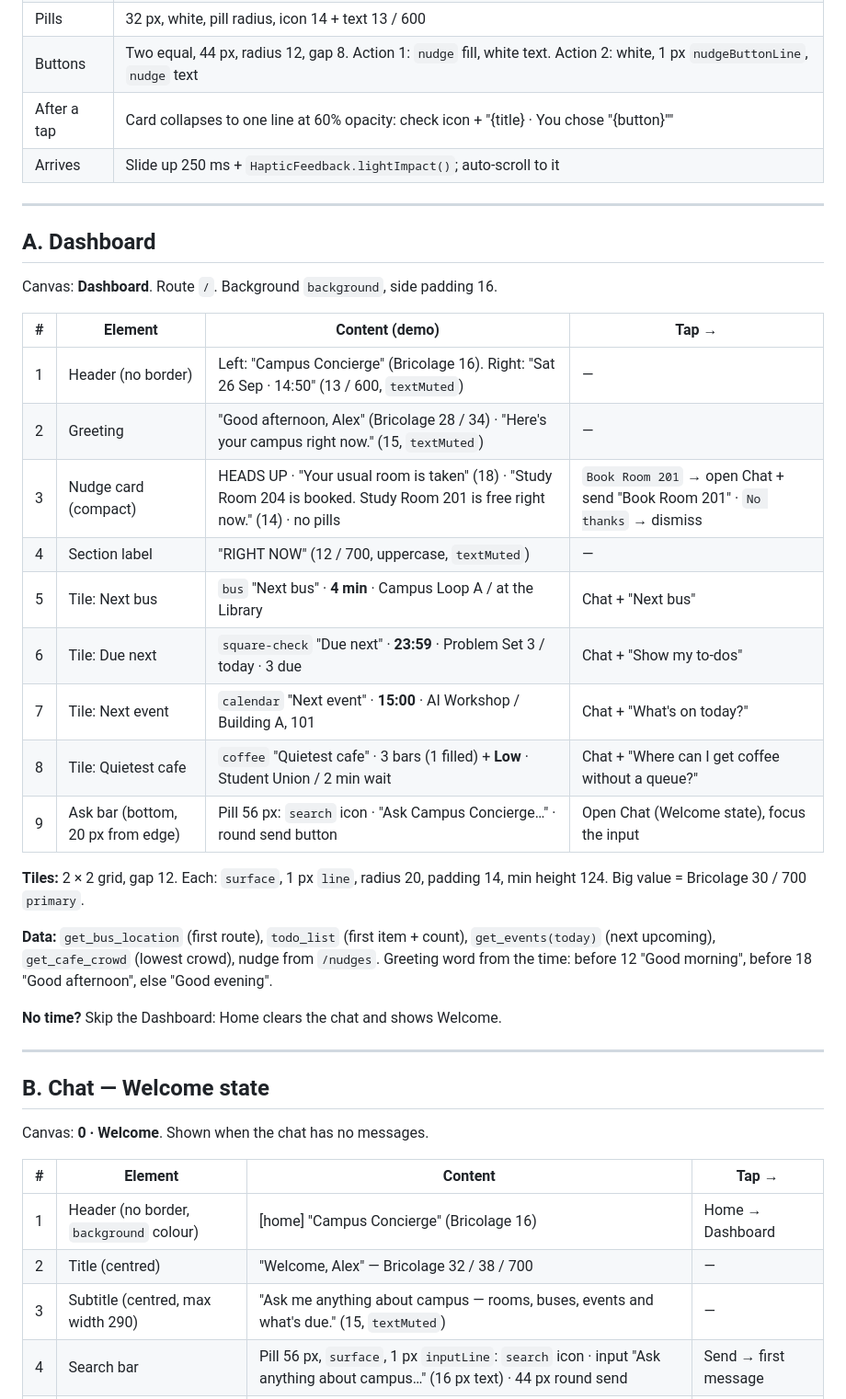
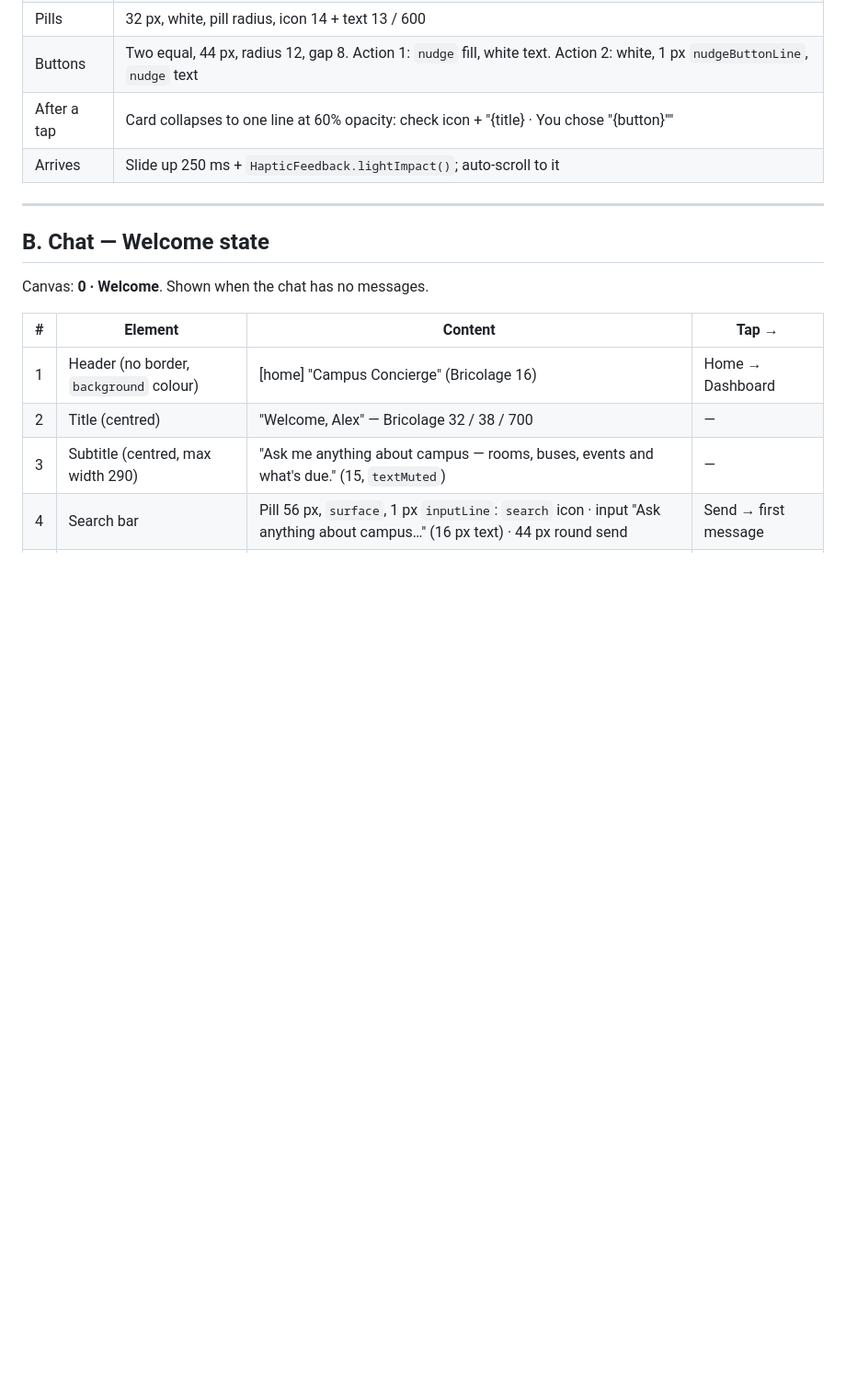
Before and after one commit to chew0522/JunctionXKyutech, a Markdown page: design/chat-ui.md, the part around one of its changes. Shown at 92% size. Rendered like a GitHub page; blank space fills up the shorter version.

```diff
--- a/design/chat-ui.md
+++ b/design/chat-ui.md
@@ -78,30 +77,6 @@ Dashboard ──(tile / nudge / ask bar)──► Chat
 | Buttons | Two equal, 44 px, radius 12, gap 8. Action 1: `nudge` fill, white text. Action 2: white, 1 px `nudgeButtonLine`, `nudge` text |
 | After a tap | Card collapses to one line at 60% opacity: check icon + "{title} · You chose "{button}"" |
 | Arrives | Slide up 250 ms + `HapticFeedback.lightImpact()`; auto-scroll to it |
-
----
-
-## A. Dashboard
-
-Canvas: **Dashboard**. Route `/`. Background `background`, side padding 16.
-
-| # | Element | Content (demo) | Tap → |
-|---|---|---|---|
-| 1 | Header (no border) | Left: "Campus Concierge" (Bricolage 16). Right: "Sat 26 Sep · 14:50" (13 / 600, `textMuted`) | — |
-| 2 | Greeting | "Good afternoon, Alex" (Bricolage 28 / 34) · "Here's your campus right now." (15, `textMuted`) | — |
-| 3 | Nudge card (compact) | HEADS UP · "Your usual room is taken" (18) · "Study Room 204 is booked. Study Room 201 is free right now." (14) · no pills | `Book Room 201` → open Chat + send "Book Room 201" · `No thanks` → dismiss |
-| 4 | Section label | "RIGHT NOW" (12 / 700, uppercase, `textMuted`) | — |
-| 5 | Tile: Next bus | `bus` "Next bus" · **4 min** · Campus Loop A / at the Library | Chat + "Next bus" |
-| 6 | Tile: Due next | `square-check` "Due next" · **23:59** · Problem Set 3 / today · 3 due | Chat + "Show my to-dos" |
-| 7 | Tile: Next event | `calendar` "Next event" · **15:00** · AI Workshop / Building A, 101 | Chat + "What's on today?" |
-| 8 | Tile: Quietest cafe | `coffee` "Quietest cafe" · 3 bars (1 filled) + **Low** · Student Union / 2 min wait | Chat + "Where can I get coffee without a queue?" |
-| 9 | Ask bar (bottom, 20 px from edge) | Pill 56 px: `search` icon · "Ask Campus Concierge…" · round send button | Open Chat (Welcome state), focus the input |
-
-**Tiles:** 2 × 2 grid, gap 12. Each: `surface`, 1 px `line`, radius 20, padding 14, min height 124. Big value = Bricolage 30 / 700 `primary`.
-
-**Data:** `get_bus_location` (first route), `todo_list` (first item + count), `get_events(today)` (next upcoming), `get_cafe_crowd` (lowest crowd), nudge from `/nudges`. Greeting word from the time: before 12 "Good morning", before 18 "Good afternoon", else "Good evening".
-
-**No time?** Skip the Dashboard: Home clears the chat and shows Welcome.
 
 ---
 
```
Also changed, not shown: other parts of design/chat-ui.md (+4 -6 lines), design/dashboard.md (added, +38 -0 lines), design/design.md (+1 -1 lines).
